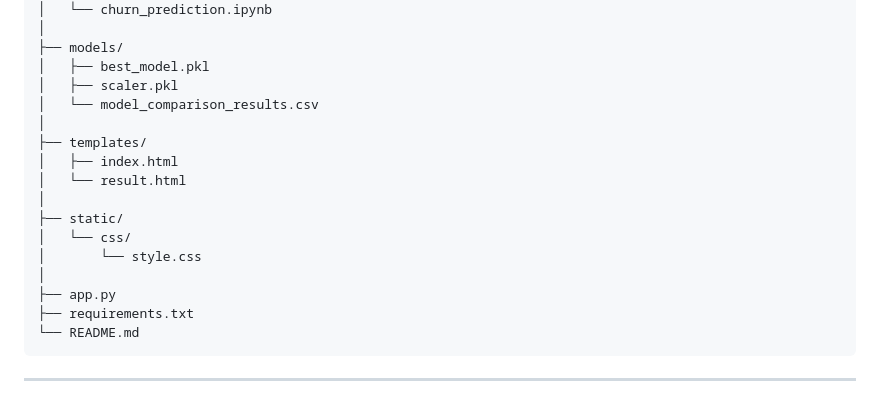
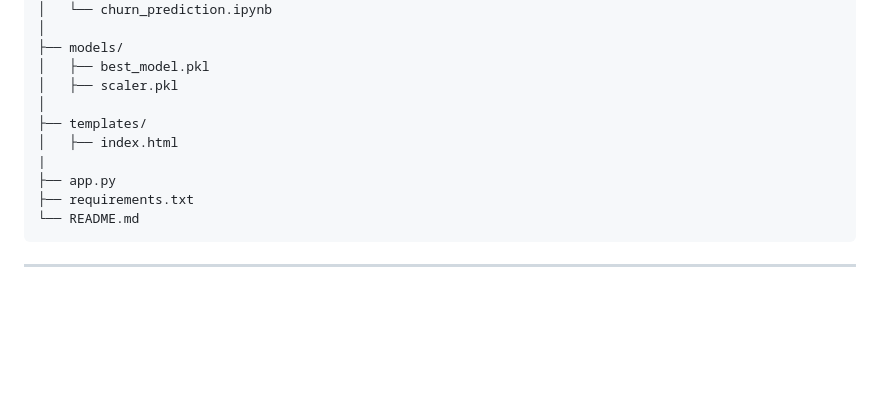
Before and after one commit to Dhivyabharathi-M/customer-churn-prediction, a Markdown page: README.md, the part around the change. Rendered like a GitHub page; blank space fills up the shorter version.

```diff
--- a/README.md
+++ b/README.md
@@ -38,16 +38,10 @@ customer-churn-prediction/
 ├── models/
 │   ├── best_model.pkl
 │   ├── scaler.pkl
-│   └── model_comparison_results.csv
 │
 ├── templates/
 │   ├── index.html
-│   └── result.html
-│
-├── static/
-│   └── css/
-│       └── style.css
-│
+|
 ├── app.py
 ├── requirements.txt
 └── README.md
```
